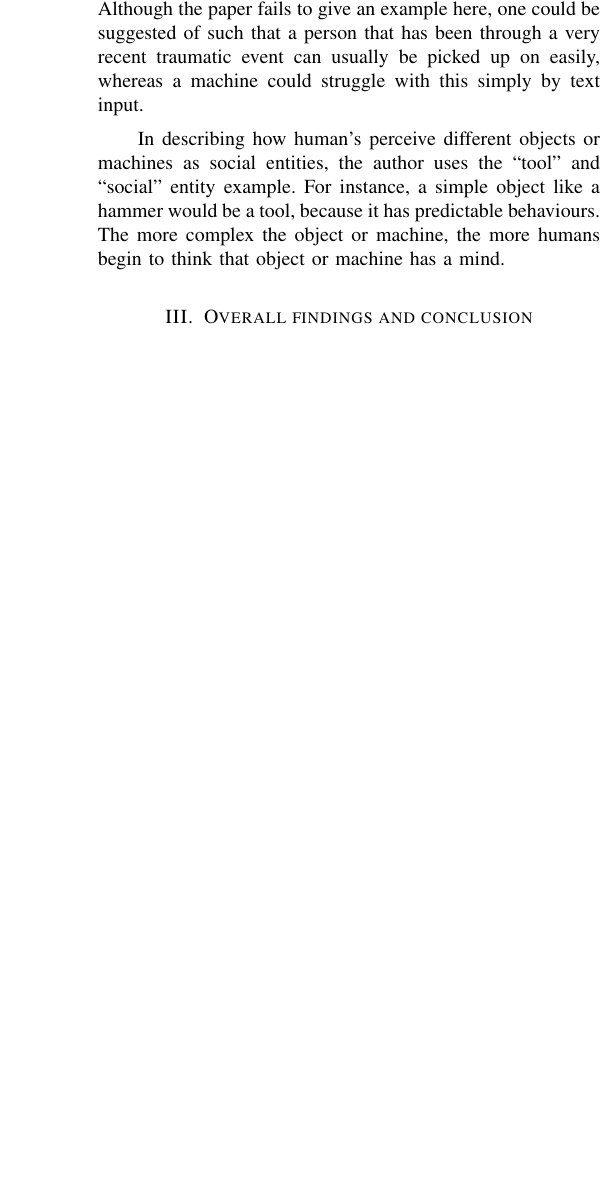
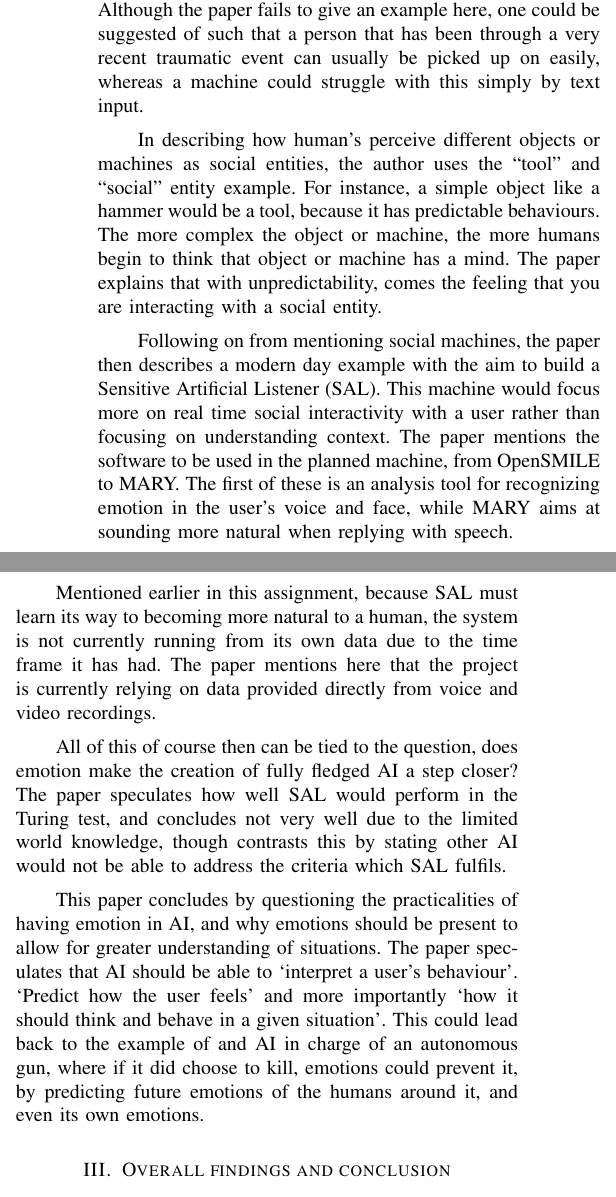
Before and after one commit to craighep/Artificial-Intelligence-paper, a LaTeX paper (crh13_SEM6120_A1.tex): part of one column of page 4 of 4 before the commit and two parts of the columns of page 4 of 5 after it, the two joined at a grey line, cut so that both start at the same text, the shorter picture padded with empty space. Compiled offline with pdfLaTeX.

Commit message:
complete first draft

```diff
--- a/crh13_SEM6120_A1.tex
+++ b/crh13_SEM6120_A1.tex
@@ -92,9 +92,15 @@ The third and final paper that was researched as part of this assignment takes t
 Alan Turing’s famous test as mentioned previously tests an AI with the question of ‘can machines think?”. Emotional and social intelligence are both highly important prerequisites for passing the test, for example attempting to fool a human into thinking they are speaking to another human would be very difficult if the machine responded with no emotional substance in its responses.	\par
 To understand why and how social and emotional intelligence would work in an AI, the paper defines what both terms mean first. The authors define social intelligence as the ability to interpret others mental behaviour, and to interact is social groups or close relationships. The paper highlights an important aspect of social intelligence, which is the ability to communicate with others. Rather than responding based off known information, replies should be sent from reading the others feelings, and situational context.\par
 As for Emotional intelligence, this is described as the ability to “monitor one’s and other’s feelings and emotions”. Although the paper fails to give an example here, one could be suggested of such that a person that has been through a very recent traumatic event can usually be picked up on easily, whereas a machine could struggle with this simply by text input. \par
-In describing how human’s perceive different objects or machines as social entities, the author uses the “tool” and “social” entity example. For instance, a simple object like a hammer would be a tool, because it has predictable behaviours. The more complex the object or machine, the more humans begin to think that object or machine has a mind. \par
+In describing how human’s perceive different objects or machines as social entities, the author uses the “tool” and “social” entity example. For instance, a simple object like a hammer would be a tool, because it has predictable behaviours. The more complex the object or machine, the more humans begin to think that object or machine has a mind. The paper explains that with unpredictability, comes the feeling that you are interacting with a social entity.\par
+Following on from mentioning social machines, the paper then describes a modern day example with the aim to build a Sensitive Artificial Listener (SAL). This machine would focus more on real time social interactivity with a user rather than focusing on understanding context. The paper mentions the software to be used in the planned machine, from OpenSMILE to MARY. The first of these is an analysis tool for recognizing emotion in the user’s voice and face, while MARY aims at sounding more natural when replying with speech. \par
+Mentioned earlier in this assignment, because SAL must learn its way to becoming more natural to a human, the system is not currently running from its own data due to the time frame it has had. The paper mentions here that the project is currently relying on data provided directly from voice and video recordings. \par
+All of this of course then can be tied to the question, does emotion make the creation of fully fledged AI a step closer? The paper speculates how well SAL would perform in the Turing test, and concludes not very well due to the limited world knowledge, though contrasts this by stating other AI would not be able to address the criteria which SAL fulfils.\par
+This paper concludes by questioning the practicalities of having emotion in AI, and why emotions should be present to allow for greater understanding of situations. The paper speculates that AI should be able to ‘interpret a user’s behaviour’. ‘Predict how the user feels’ and more importantly ‘how it should think and behave in a given situation’. This could lead back to the example of and AI in charge of an autonomous gun, where if it did choose to kill, emotions could prevent it, by predicting future emotions of the humans around it, and even its own emotions. \par
 
 \section{Overall findings and conclusion}
+From researching and evaluating the papers used in this assignment, a good grasp of how ethics are an integral part of society to be considered in Artificial Intelligence, and how emotions are becoming a need in modern machines. By using examples provided in the papers critiqued, and external sources to compare and contrast research, an array of scenarios has been provided to show why ethics is a prerequisite before true AI can be formed.
+ Although AI is still in its very early stages, looking at sources used in this paper, and systems such as SAL coming through, it should not be long before an AI is created that passes the Turing test with ease, both with correct contextual and emotional responses. The need for AI to be developed to learn is also a key factor, in ensuring AI is ethical in the timespan it lives, or else it may become out of sync with humans. The way AI interprets ethics could even change our own ethical values. It is also true that before AI is fully formed, laws, rights and the ethics of these machines should be in place.
 
 \begin{thebibliography}{9}
 
```
Also changed, not shown: crh13_SEM6120_A1.pdf, 4 other files.
